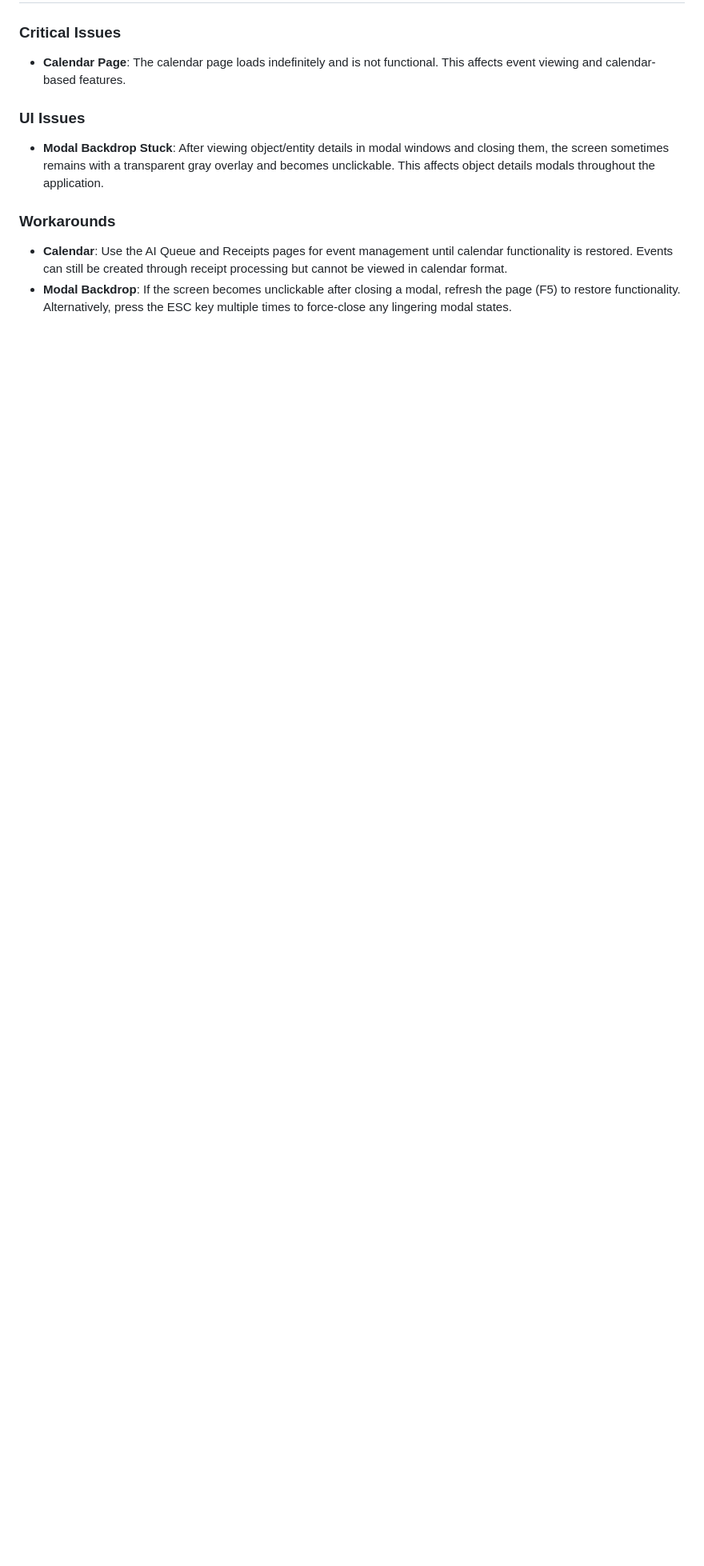
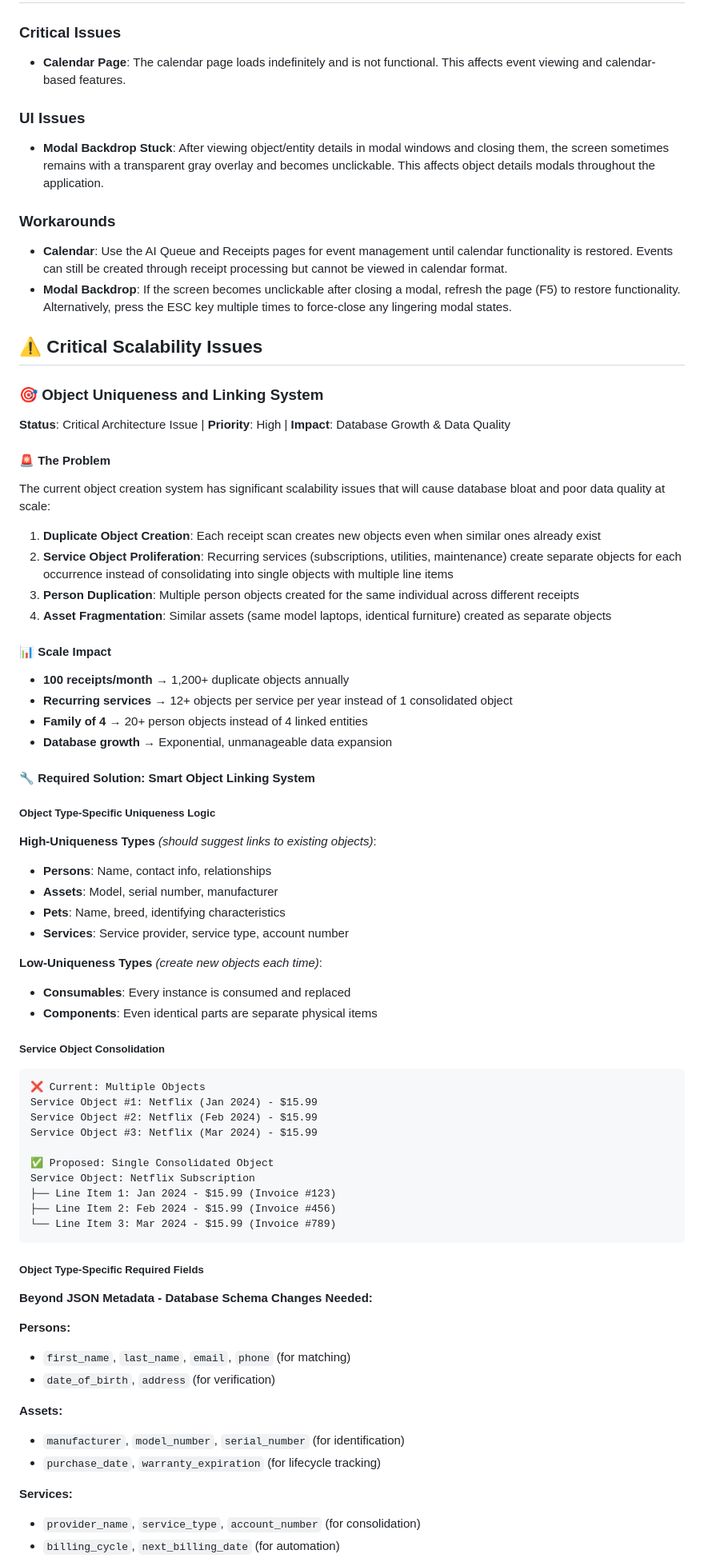
Before and after one commit to Gumbees/Homebase, a Markdown page: README.md, the part around the change printed below. Shown: that part at 80% size. Drawn GitHub-style; blank space fills up the shorter version.

````diff
--- a/README.md
+++ b/README.md
@@ -288,3 +288,66 @@ This project is licensed under the MIT License - see the LICENSE file for detail
 - **Calendar**: Use the AI Queue and Receipts pages for event management until calendar functionality is restored. Events can still be created through receipt processing but cannot be viewed in calendar format.
 - **Modal Backdrop**: If the screen becomes unclickable after closing a modal, refresh the page (F5) to restore functionality. Alternatively, press the ESC key multiple times to force-close any lingering modal states.
 
+## ⚠️ Critical Scalability Issues
+
+### 🎯 Object Uniqueness and Linking System
+**Status**: Critical Architecture Issue | **Priority**: High | **Impact**: Database Growth & Data Quality
+
+#### 🚨 The Problem
+The current object creation system has significant scalability issues that will cause database bloat and poor data quality at scale:
+
+1. **Duplicate Object Creation**: Each receipt scan creates new objects even when similar ones already exist
+2. **Service Object Proliferation**: Recurring services (subscriptions, utilities, maintenance) create separate objects for each occurrence instead of consolidating into single objects with multiple line items
+3. **Person Duplication**: Multiple person objects created for the same individual across different receipts
+4. **Asset Fragmentation**: Similar assets (same model laptops, identical furniture) created as separate objects
+
+#### 📊 Scale Impact
+- **100 receipts/month** → 1,200+ duplicate objects annually
+- **Recurring services** → 12+ objects per service per year instead of 1 consolidated object
+- **Family of 4** → 20+ person objects instead of 4 linked entities
+- **Database growth** → Exponential, unmanageable data expansion
+
+#### 🔧 Required Solution: Smart Object Linking System
+
+##### **Object Type-Specific Uniqueness Logic**
+
+**High-Uniqueness Types** *(should suggest links to existing objects)*:
+- **Persons**: Name, contact info, relationships
+- **Assets**: Model, serial number, manufacturer
+- **Pets**: Name, breed, identifying characteristics
+- **Services**: Service provider, service type, account number
+
+**Low-Uniqueness Types** *(create new objects each time)*:
+- **Consumables**: Every instance is consumed and replaced
+- **Components**: Even identical parts are separate physical items
+
+##### **Service Object Consolidation**
+```
+❌ Current: Multiple Objects
+Service Object #1: Netflix (Jan 2024) - $15.99
+Service Object #2: Netflix (Feb 2024) - $15.99
+Service Object #3: Netflix (Mar 2024) - $15.99
+
+✅ Proposed: Single Consolidated Object
+Service Object: Netflix Subscription
+├── Line Item 1: Jan 2024 - $15.99 (Invoice #123)
+├── Line Item 2: Feb 2024 - $15.99 (Invoice #456)
+└── Line Item 3: Mar 2024 - $15.99 (Invoice #789)
+```
+
+##### **Object Type-Specific Required Fields**
+
+**Beyond JSON Metadata - Database Schema Changes Needed:**
+
+**Persons:**
+- `first_name`, `last_name`, `email`, `phone` (for matching)
+- `date_of_birth`, `address` (for verification)
+
+**Assets:**
+- `manufacturer`, `model_number`, `serial_number` (for identification)
+- `purchase_date`, `warranty_expiration` (for lifecycle tracking)
+
+**Services:**
+- `provider_name`, `service_type`, `account_number` (for consolidation)
+- `billing_cycle`, `next_billing_date` (for automation)
+
````
Also changed, not shown: other parts of README.md (+55 -0 lines).
